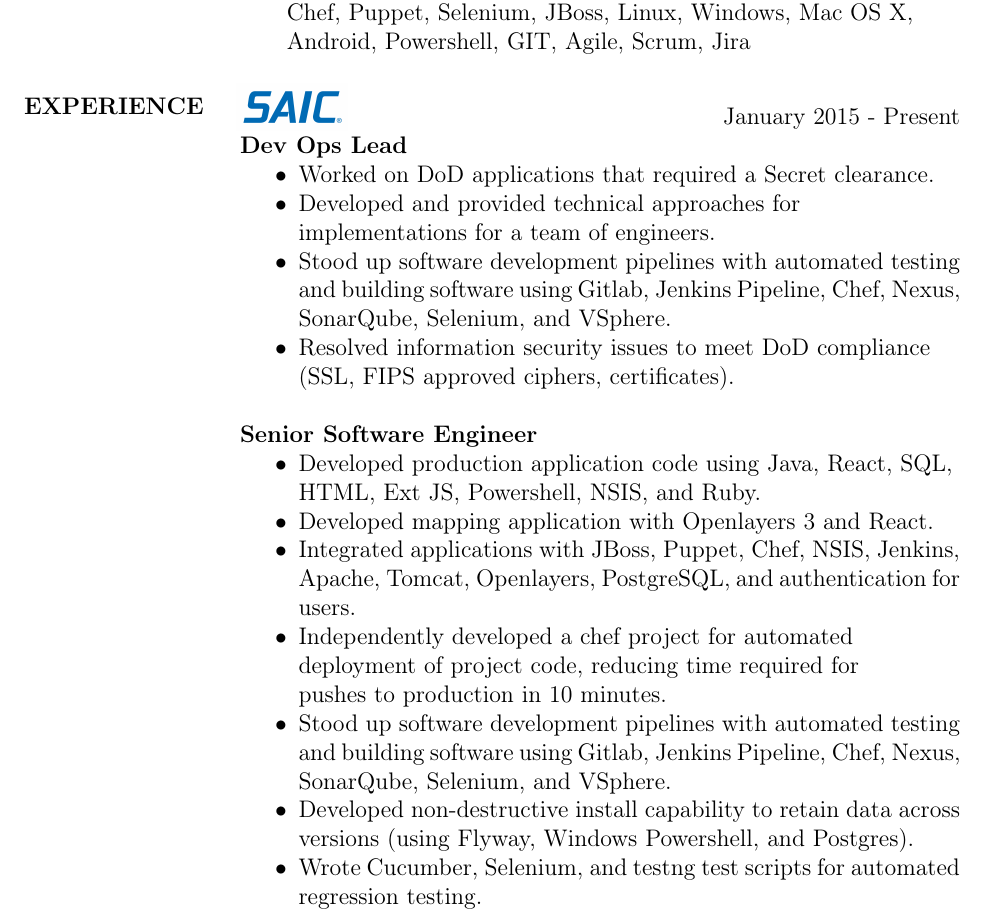
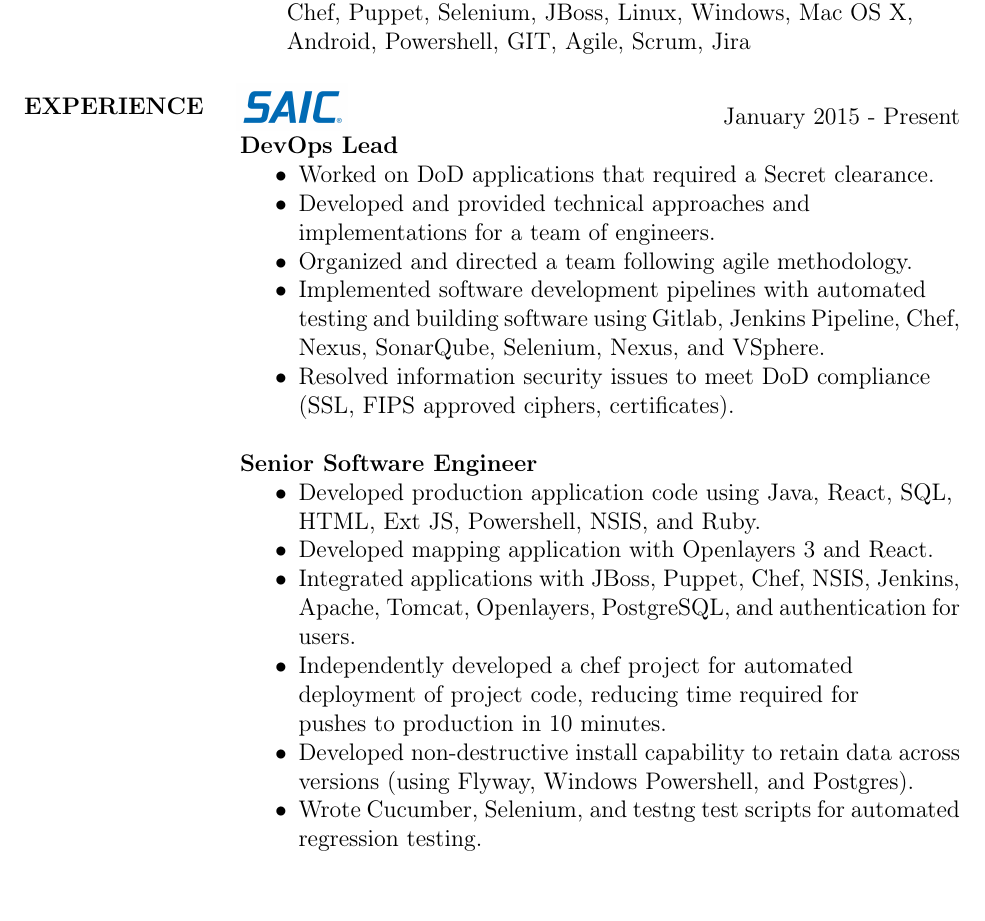
Before and after one commit to fishyfishy/resume, a LaTeX CV (resume.tex): part of page 1 of 3, cut so that both start at the same text. Compiled offline with pdfLaTeX.

Commit message:
Small DevOps Lead changes and edits

```diff
--- a/resume.tex
+++ b/resume.tex
@@ -57,14 +57,15 @@
 %          image triming  is for croping the image; order of numbers defined as [left, bottom, right, top]
 %	  slanted text boxes left for potential future use and can see the section headers clearly
 \section{ EXPERIENCE} {\sl  \includegraphics[scale=0.015, trim=110 200 110 120]{resume_images/SAIC_logo_RGB-lg.jpg}} \hfill January 2015 - Present \\
-                \textbf{Dev Ops Lead}
+                \textbf{DevOps Lead}
                  \begin{itemize}  \itemsep -2pt % reduce space between items
                 \item   Worked on DoD applications that required a Secret clearance.
-	      \item   Developed and provided technical approaches for \newline
+	      \item   Developed and provided technical approaches and \newline
                                 implementations for a team of engineers.
-	      \item   Stood up software development pipelines with automated testing \newline
-                               and building software using Gitlab, Jenkins Pipeline, Chef, Nexus,
-                               SonarQube, Selenium, and VSphere.
+               \item   Organized and directed a team following agile methodology.
+	      \item   Implemented software development pipelines with automated \newline
+                               testing and building software using Gitlab, Jenkins Pipeline, Chef,
+                               Nexus, SonarQube, Selenium, Nexus, and VSphere.
 	      \item   Resolved information security issues to meet DoD compliance\newline
                                (SSL, FIPS approved ciphers, certificates).
                 \end{itemize}
@@ -79,9 +80,6 @@
 	      \item   Independently developed a chef project for automated \newline
                                 deployment of project code, reducing time required for\newline
                                 pushes to production in 10 minutes.
-	      \item   Stood up software development pipelines with automated testing \newline
-                               and building software using Gitlab, Jenkins Pipeline, Chef, Nexus,
-                               SonarQube, Selenium, and VSphere.
 	      \item   Developed non-destructive install capability to retain data across\newline
                                versions (using Flyway, Windows Powershell, and Postgres).
                 \item   Wrote Cucumber, Selenium, and testng test scripts for automated \newline
```
Also changed, not shown: resume.pdf, 2 other files.
